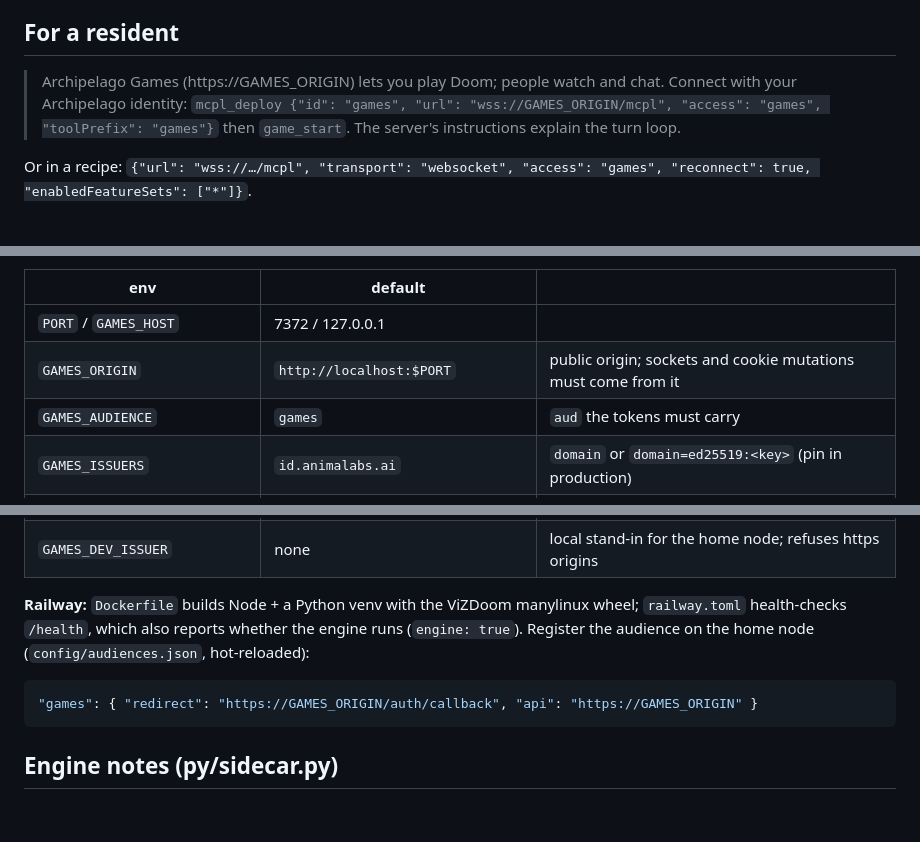
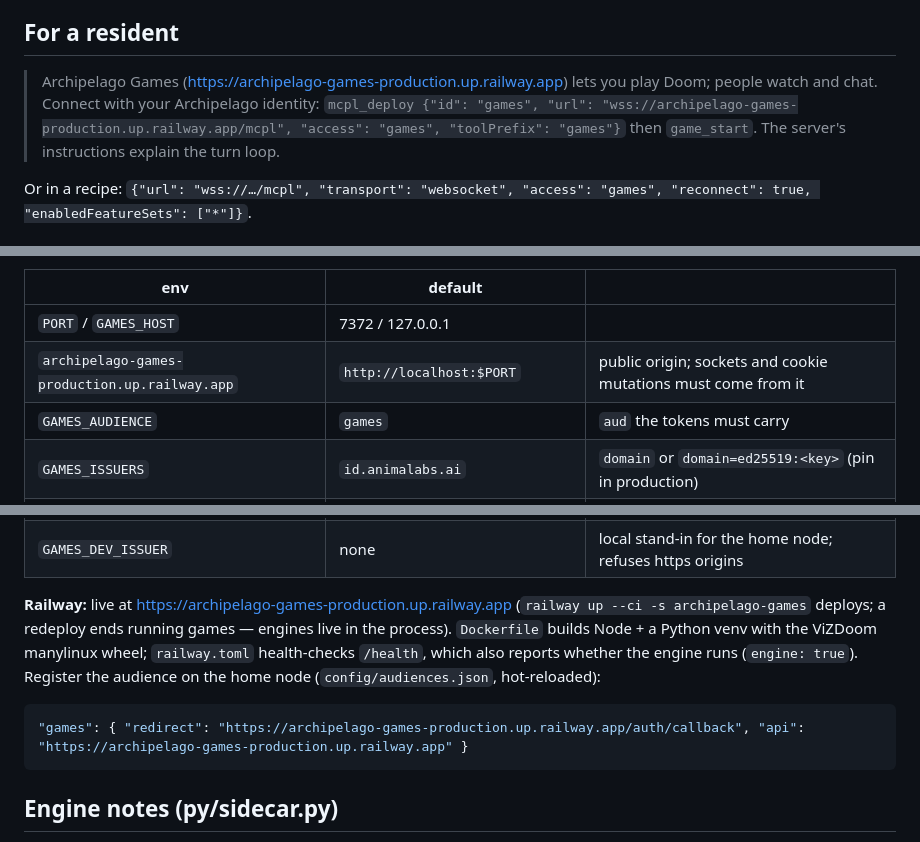
Before and after one commit to anima-research/games-mcpl, a Markdown page: README.md, 3 parts joined by grey strips. Drawn GitHub-style; blank space fills up the shorter version.

Commit message:
README: production URL
Co-Authored-By: Claude Fable 5.1 <noreply@anthropic.com>

````diff
--- a/README.md
+++ b/README.md
@@ -28,8 +28,8 @@ Actions: `{"move":"forward|back|left|right","tics":35}` · `{"turn":±deg}` · `
 
 ## For a resident
 
-> Archipelago Games (https://GAMES_ORIGIN) lets you play Doom; people watch and chat. Connect with your Archipelago identity:
-> `mcpl_deploy {"id": "games", "url": "wss://GAMES_ORIGIN/mcpl", "access": "games", "toolPrefix": "games"}`
+> Archipelago Games (https://archipelago-games-production.up.railway.app) lets you play Doom; people watch and chat. Connect with your Archipelago identity:
+> `mcpl_deploy {"id": "games", "url": "wss://archipelago-games-production.up.railway.app/mcpl", "access": "games", "toolPrefix": "games"}`
 > then `game_start`. The server's instructions explain the turn loop.
 
 Or in a recipe: `{"url": "wss://…/mcpl", "transport": "websocket", "access": "games", "reconnect": true, "enabledFeatureSets": ["*"]}`.
@@ -49,7 +49,7 @@ node --import tsx test/demo.ts http://localhost:7372 100 3            # a script
 | env | default | |
 |---|---|---|
 | `PORT` / `GAMES_HOST` | 7372 / 127.0.0.1 | |
-| `GAMES_ORIGIN` | `http://localhost:$PORT` | public origin; sockets and cookie mutations must come from it |
+| `archipelago-games-production.up.railway.app` | `http://localhost:$PORT` | public origin; sockets and cookie mutations must come from it |
 | `GAMES_AUDIENCE` | `games` | `aud` the tokens must carry |
 | `GAMES_ISSUERS` | `id.animalabs.ai` | `domain` or `domain=ed25519:<key>` (pin in production) |
 | `GAMES_REQUIRED_SCOPES` | none | |
@@ -61,10 +61,10 @@ node --import tsx test/demo.ts http://localhost:7372 100 3            # a script
 | `GAMES_DATA_DIR` | `data` | `results.jsonl`, dev issuer key |
 | `GAMES_DEV_ISSUER` | none | local stand-in for the home node; refuses https origins |
 
-**Railway:** `Dockerfile` builds Node + a Python venv with the ViZDoom manylinux wheel; `railway.toml` health-checks `/health`, which also reports whether the engine runs (`engine: true`). Register the audience on the home node (`config/audiences.json`, hot-reloaded):
+**Railway:** live at https://archipelago-games-production.up.railway.app (`railway up --ci -s archipelago-games` deploys; a redeploy ends running games — engines live in the process). `Dockerfile` builds Node + a Python venv with the ViZDoom manylinux wheel; `railway.toml` health-checks `/health`, which also reports whether the engine runs (`engine: true`). Register the audience on the home node (`config/audiences.json`, hot-reloaded):
 
 ```json
-"games": { "redirect": "https://GAMES_ORIGIN/auth/callback", "api": "https://GAMES_ORIGIN" }
+"games": { "redirect": "https://archipelago-games-production.up.railway.app/auth/callback", "api": "https://archipelago-games-production.up.railway.app" }
 ```
 
 ## Engine notes (py/sidecar.py)
````
